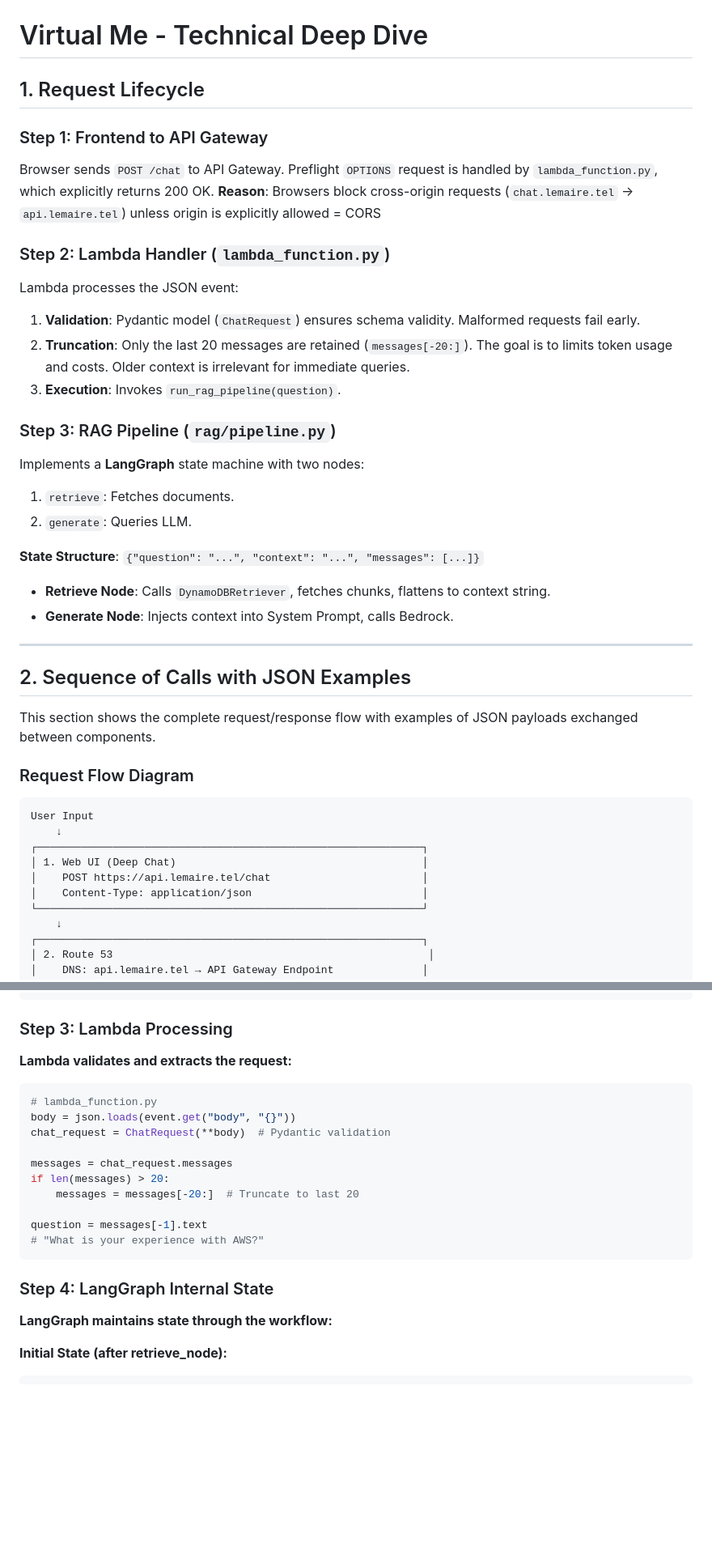
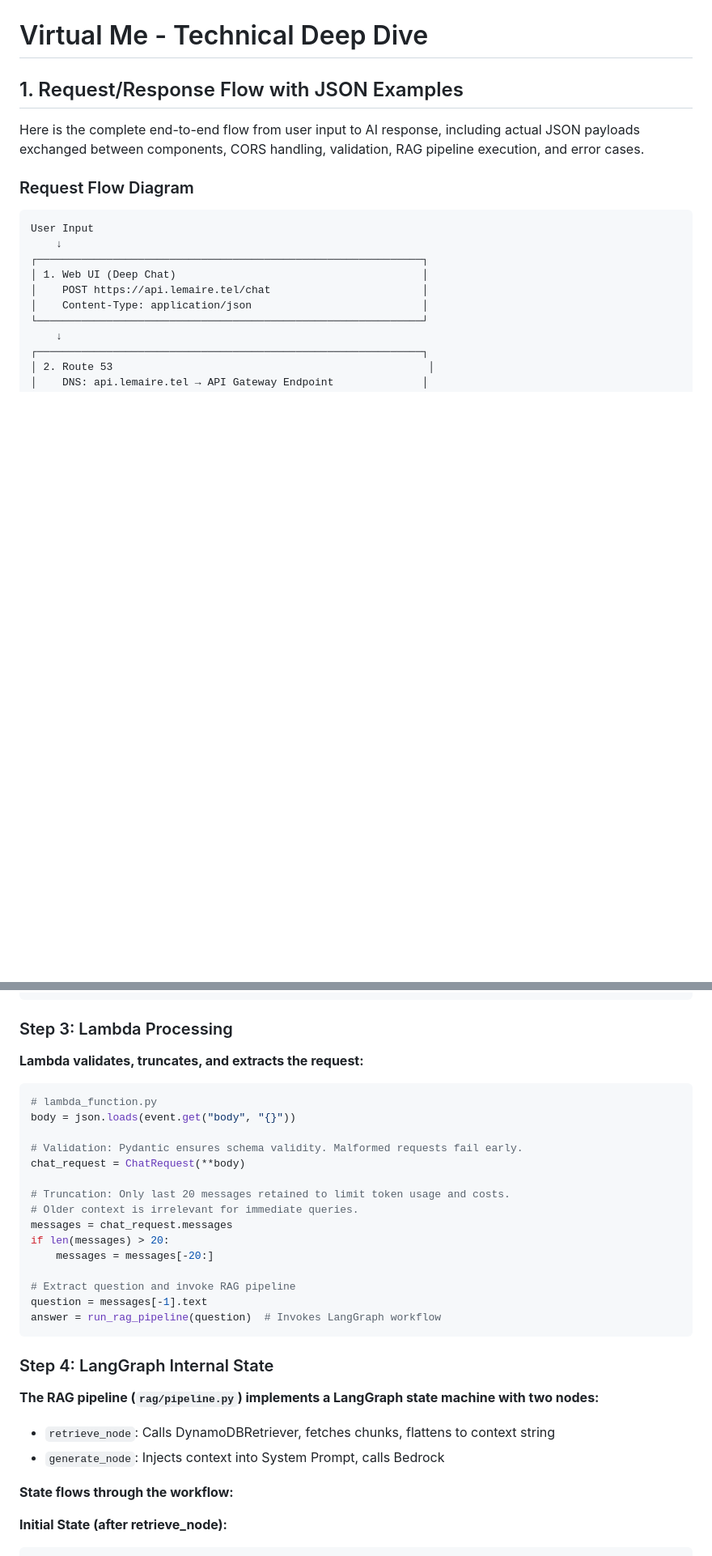
Before and after one commit to j3r3myfoobar/virtualme, a Markdown page: DEEP_DIVE.md, 2 parts joined by grey strips. Shown at 81% size. GitHub-like rendering; blank space fills up the shorter version.

````diff
--- a/DEEP_DIVE.md
+++ b/DEEP_DIVE.md
@@ -1,32 +1,8 @@
 # Virtual Me - Technical Deep Dive
 
-## 1. Request Lifecycle
+## 1. Request/Response Flow with JSON Examples
 
-### Step 1: Frontend to API Gateway
-Browser sends `POST /chat` to API Gateway.
-Preflight `OPTIONS` request is handled by `lambda_function.py`, which explicitly returns 200 OK.
-**Reason**: Browsers block cross-origin requests (`chat.lemaire.tel` -> `api.lemaire.tel`) unless origin is explicitly allowed = CORS
-
-### Step 2: Lambda Handler (`lambda_function.py`)
-Lambda processes the JSON event:
-1. **Validation**: Pydantic model (`ChatRequest`) ensures schema validity. Malformed requests fail early.
-2. **Truncation**: Only the last 20 messages are retained (`messages[-20:]`). The goal is to limits token usage and costs. Older context is irrelevant for immediate queries.
-3. **Execution**: Invokes `run_rag_pipeline(question)`.
-
-### Step 3: RAG Pipeline (`rag/pipeline.py`)
-Implements a **LangGraph** state machine with two nodes:
-1. `retrieve`: Fetches documents.
-2. `generate`: Queries LLM.
-
-**State Structure**: `{"question": "...", "context": "...", "messages": [...]}`
-- **Retrieve Node**: Calls `DynamoDBRetriever`, fetches chunks, flattens to context string.
-- **Generate Node**: Injects context into System Prompt, calls Bedrock.
-
----
-
-## 2. Sequence of Calls with JSON Examples
-
-This section shows the complete request/response flow with examples of JSON payloads exchanged between components.
+Here is the complete end-to-end flow from user input to AI response, including actual JSON payloads exchanged between components, CORS handling, validation, RAG pipeline execution, and error cases.
 
 ### Request Flow Diagram
 
@@ -141,24 +134,33 @@ API Gateway transforms the HTTP request into a Lambda event (AWS API Gateway v2
 
 ### Step 3: Lambda Processing
 
-**Lambda validates and extracts the request:**
+**Lambda validates, truncates, and extracts the request:**
 
 ```python
 # lambda_function.py
 body = json.loads(event.get("body", "{}"))
-chat_request = ChatRequest(**body)  # Pydantic validation
 
+# Validation: Pydantic ensures schema validity. Malformed requests fail early.
+chat_request = ChatRequest(**body)
+
+# Truncation: Only last 20 messages retained to limit token usage and costs.
+# Older context is irrelevant for immediate queries.
 messages = chat_request.messages
 if len(messages) > 20:
-    messages = messages[-20:]  # Truncate to last 20
+    messages = messages[-20:]
 
+# Extract question and invoke RAG pipeline
 question = messages[-1].text
-# "What is your experience with AWS?"
+answer = run_rag_pipeline(question)  # Invokes LangGraph workflow
 ```
 
 ### Step 4: LangGraph Internal State
 
-**LangGraph maintains state through the workflow:**
+**The RAG pipeline (`rag/pipeline.py`) implements a LangGraph state machine with two nodes:**
+- `retrieve_node`: Calls DynamoDBRetriever, fetches chunks, flattens to context string
+- `generate_node`: Injects context into System Prompt, calls Bedrock
+
+**State flows through the workflow:**
 
 **Initial State (after retrieve_node):**
 ```python
````
Also changed, not shown: other parts of DEEP_DIVE.md (+55 -8 lines), README.md (+26 -0 lines).
